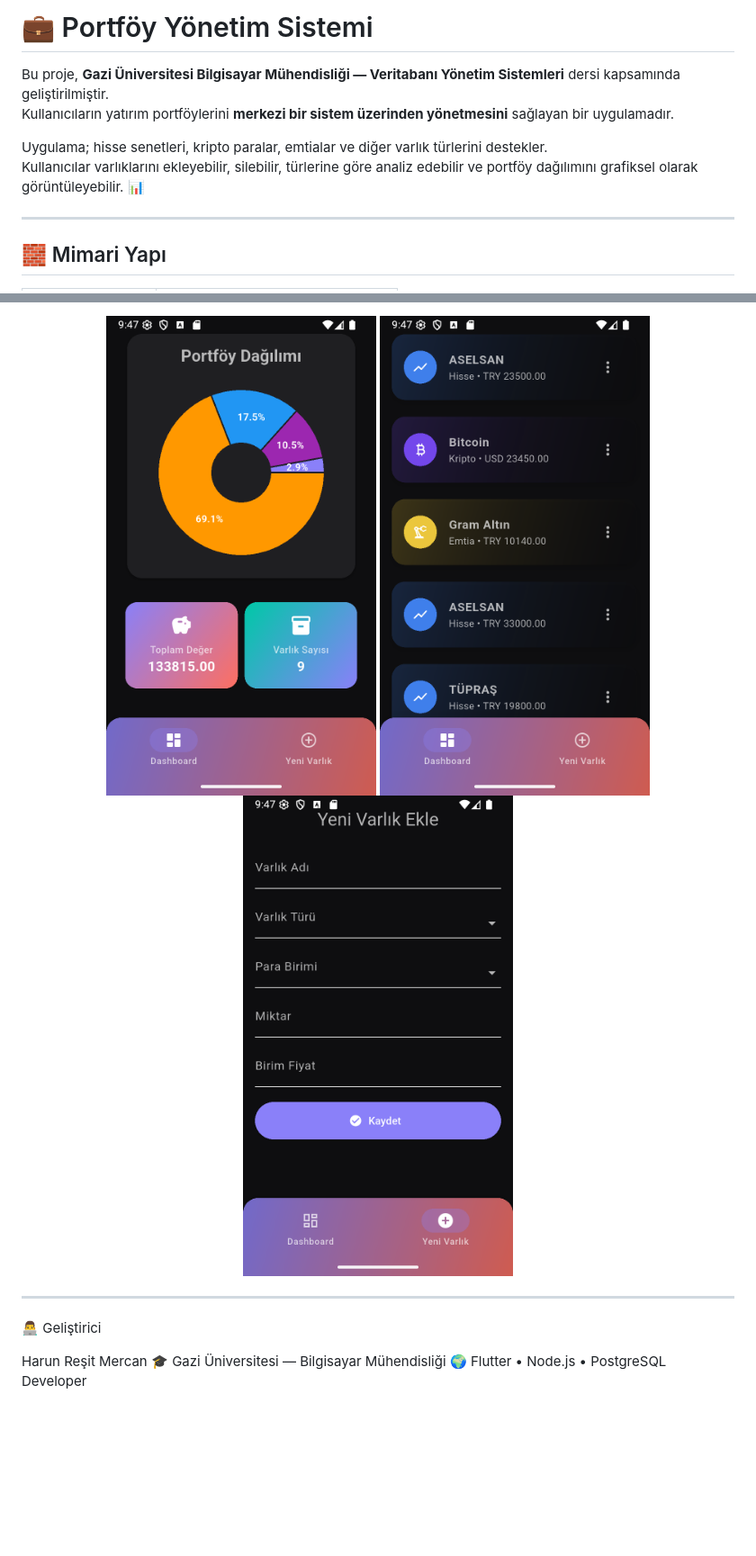
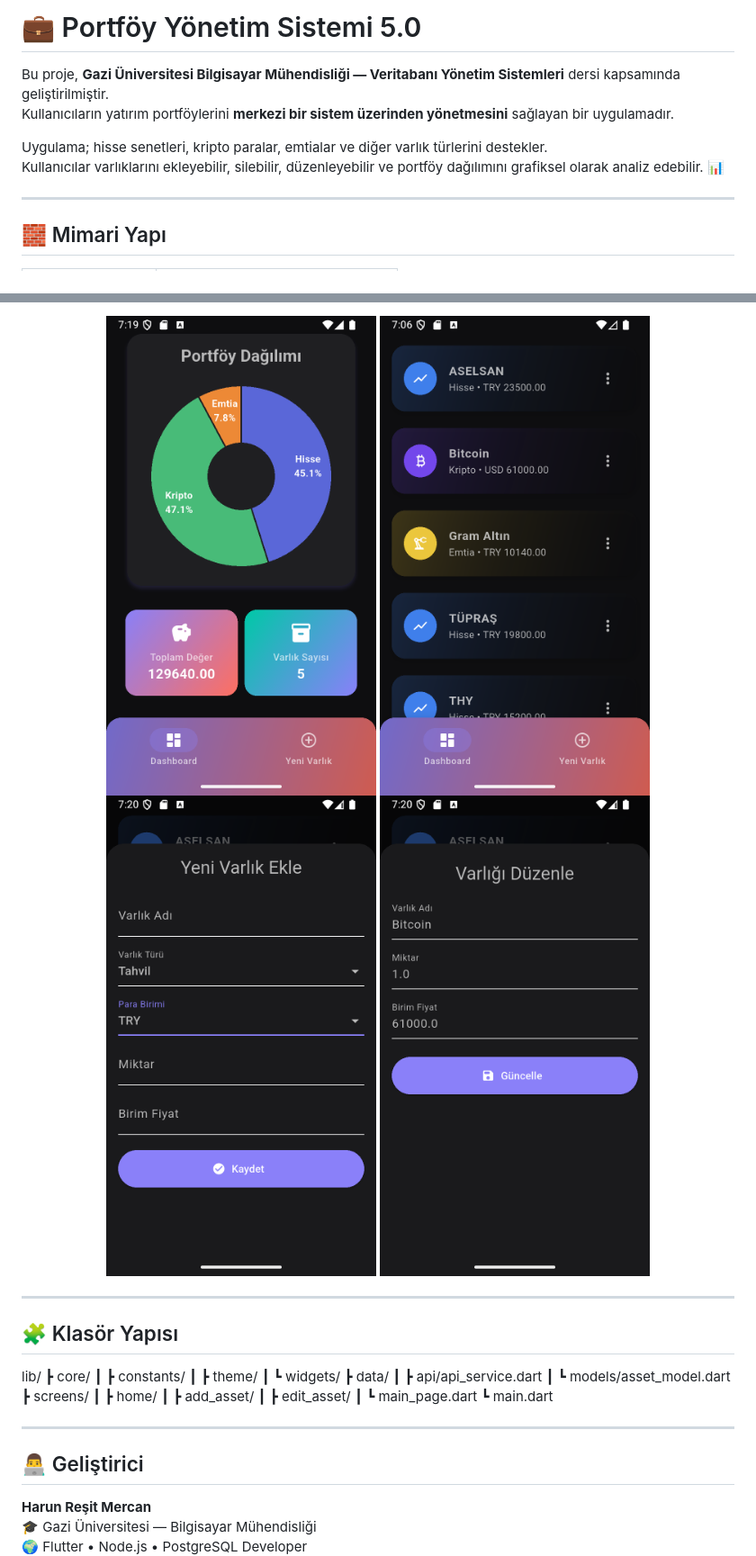
Before and after one commit to HarunMercan1/PortfoyYonetimUygulamasi, a Markdown page: README.md, 2 parts joined by grey strips. Shown: that part at 90% size. Rendered like a GitHub page; pictures changed too: flutter/assets/5.0/1.png (added), flutter/assets/5.0/2.png (added), flutter/assets/5.0/3.png (added); blank space fills up the shorter version.

Commit message:
README.md v5.0

```diff
--- a/README.md
+++ b/README.md
@@ -1,10 +1,10 @@
-# 💼 Portföy Yönetim Sistemi
+# 💼 Portföy Yönetim Sistemi 5.0
 
 Bu proje, **Gazi Üniversitesi Bilgisayar Mühendisliği — Veritabanı Yönetim Sistemleri** dersi kapsamında geliştirilmiştir.
 Kullanıcıların yatırım portföylerini **merkezi bir sistem üzerinden yönetmesini** sağlayan bir uygulamadır.
 
 Uygulama; hisse senetleri, kripto paralar, emtialar ve diğer varlık türlerini destekler.
-Kullanıcılar varlıklarını ekleyebilir, silebilir, türlerine göre analiz edebilir ve portföy dağılımını grafiksel olarak görüntüleyebilir. 📊
+Kullanıcılar varlıklarını ekleyebilir, silebilir, düzenleyebilir ve portföy dağılımını grafiksel olarak analiz edebilir. 📊
 
 ---
 
@@ -63,14 +88,34 @@ Aşağıdaki tablolar birbirine **foreign key** bağlantıları ile bağlıdır:
 
 <p align="center">
-  <img src="flutter/assets/4.0/1.png" alt="Ekran 1" width="300"/>
-  <img src="flutter/assets/4.0/2.png" alt="Ekran 2" width="300"/>
-  <img src="flutter/assets/4.0/3.png" alt="Ekran 3" width="300"/>
+  <img src="flutter/assets/5.0/1.png" alt="Dashboard" width="300"/>
+  <img src="flutter/assets/5.0/2.png" alt="Varlık Listesi" width="300"/>
+  <img src="flutter/assets/5.0/3.png" alt="Yeni Varlık Ekle" width="300"/>
+  <img src="flutter/assets/5.0/4.png" alt="Varlık Düzenle" width="300"/>
 </p>
 
 ---
 
-👨‍💻 Geliştirici
+## 🧩 Klasör Yapısı
 
-Harun Reşit Mercan
+lib/
+┣ core/
+┃ ┣ constants/
+┃ ┣ theme/
+┃ ┗ widgets/
+┣ data/
+┃ ┣ api/api_service.dart
+┃ ┗ models/asset_model.dart
+┣ screens/
+┃ ┣ home/
+┃ ┣ add_asset/
+┃ ┣ edit_asset/
+┃ ┗ main_page.dart
+┗ main.dart
+
+---
+
+## 👨‍💻 Geliştirici
+
+**Harun Reşit Mercan**
 🎓 Gazi Üniversitesi — Bilgisayar Mühendisliği
 🌍 Flutter • Node.js • PostgreSQL Developer
```
Also changed, not shown: other parts of README.md (+36 -10 lines).
